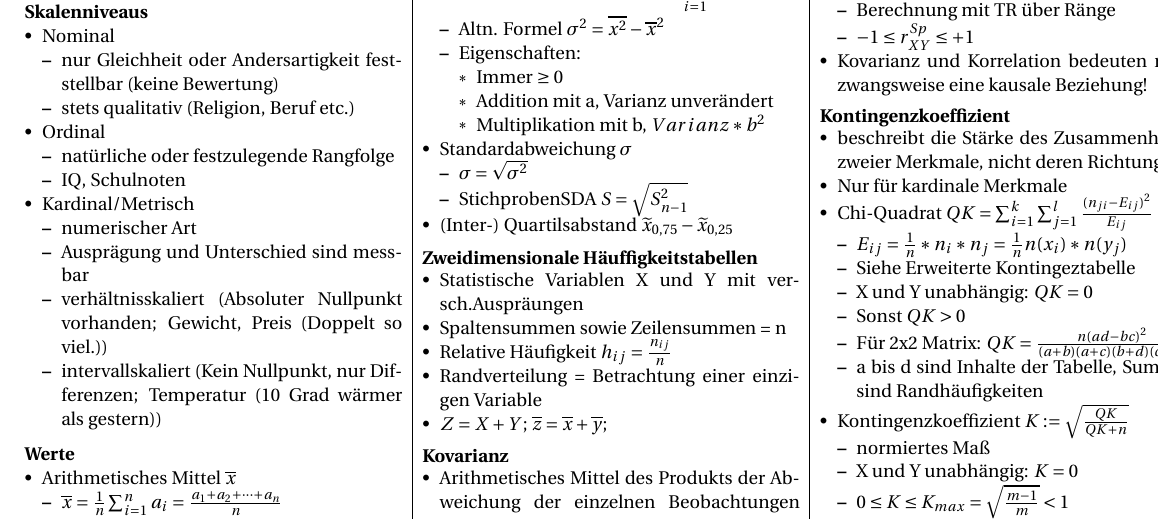
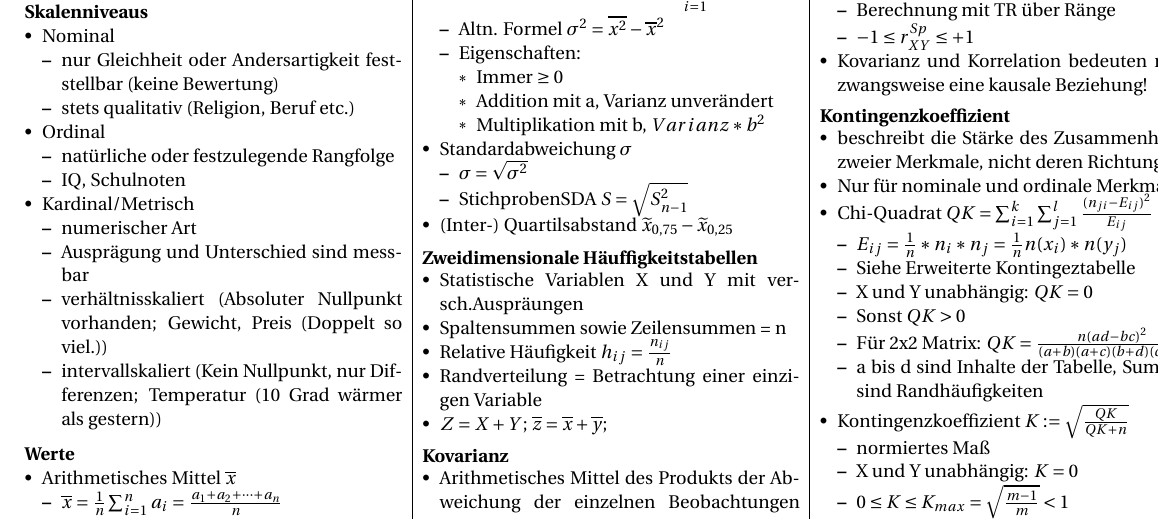
Before and after one commit to NiklasUllmann/NAK_Statistik_CheatSheet, a LaTeX document (cheat_sheet_statistik.tex): part of page 1 of 2, cut so that both start at the same text. Compiled offline with pdfLaTeX.

Commit message:
Kontingenzbeschreibung angepasst (Kardinal falsch)

```diff
--- a/cheat_sheet_statistik.tex
+++ b/cheat_sheet_statistik.tex
@@ -189,7 +189,7 @@
     \subsubsection*{Kontingenzkoeffizient}
     \begin{itemize}[noitemsep,nolistsep,leftmargin=*]
         \item beschreibt die Stärke des Zusammenhangs zweier Merkmale, nicht deren Richtung
-        \item Nur für kardinale Merkmale
+        \item Nur für nominale und ordinale Merkmale
         \item Chi-Quadrat $QK = \sum_{i=1}^{k}\sum_{j=1}^{l}\frac{(n_{ji}-E_{ij})^2}{E_{ij}}$
         \begin{itemize}[noitemsep,nolistsep,leftmargin=*]
             \item $E_{ij} = \frac{1}{n}*n_i*n_j = \frac{1}{n}n(x_i)*n(y_j)$
```
